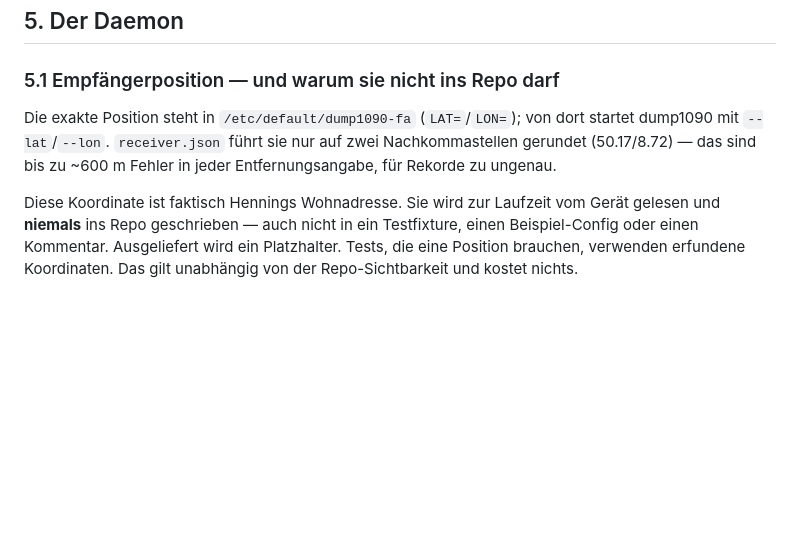
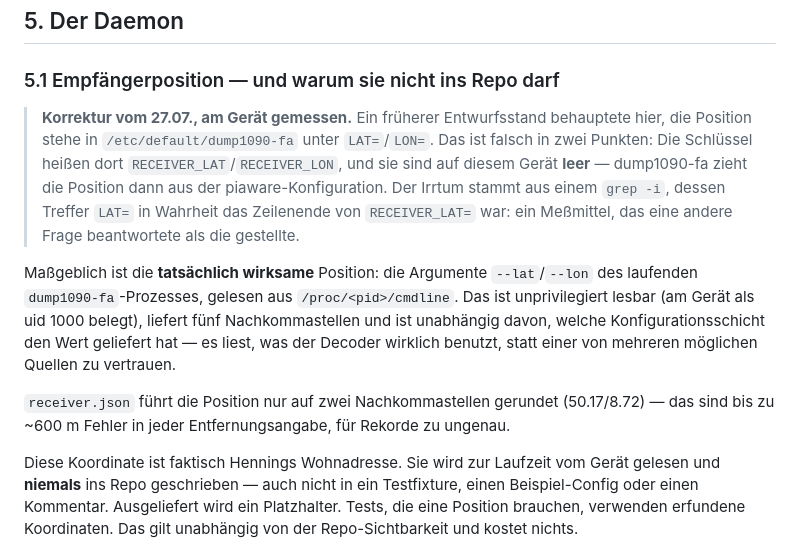
Before and after one commit to McCavity/adsb-console, a Markdown page: docs/specs/2026-07-27-atc-konsole-design.md, the part around the change. Drawn GitHub-style; blank space fills up the shorter version.

Commit message:
Positionsquelle korrigiert: /proc statt Konfigdatei
Am Geraet gemessen: /etc/default/dump1090-fa fuehrt die Schluessel
RECEIVER_LAT/RECEIVER_LON -- nicht LAT/LON -- und beide sind LEER.
dump1090-fa zieht die Position dann aus der piaware-Konfiguration.
Der Daemon waere beim ersten Start mit ValueError abgebrochen.

Der Irrtum stammt aus einem frueheren `grep -i`, dessen Treffer "LAT="
in Wahrheit das Zeilenende von "RECEIVER_LAT=" war -- ein Messmittel,
das eine andere Frage beantwortete als die gestellte.

Maszgeblich ist jetzt die wirksame Position des laufenden Prozesses aus
/proc/<pid>/cmdline: unprivilegiert lesbar (als uid 1000 belegt), fuenf
Nachkommastellen, unabhaengig davon welche Konfigschicht sie lieferte.
Spec, Plan, Tests und Briefs nachgezogen.

Co-Authored-By: Claude Opus 5 <noreply@anthropic.com>

```diff
--- a/docs/specs/2026-07-27-atc-konsole-design.md
+++ b/docs/specs/2026-07-27-atc-konsole-design.md
@@ -204,10 +204,22 @@ weißen Schirm (§10.3).
 
 ### 5.1 Empfängerposition — und warum sie nicht ins Repo darf
 
-Die exakte Position steht in `/etc/default/dump1090-fa` (`LAT=`/`LON=`); von dort
-startet dump1090 mit `--lat`/`--lon`. `receiver.json` führt sie nur auf zwei
-Nachkommastellen gerundet (50.17/8.72) — das sind bis zu ~600 m Fehler in jeder
-Entfernungsangabe, für Rekorde zu ungenau.
+> **Korrektur vom 27.07., am Gerät gemessen.** Ein früherer Entwurfsstand behauptete hier,
+> die Position stehe in `/etc/default/dump1090-fa` unter `LAT=`/`LON=`. Das ist falsch in
+> zwei Punkten: Die Schlüssel heißen dort `RECEIVER_LAT`/`RECEIVER_LON`, und sie sind auf
+> diesem Gerät **leer** — dump1090-fa zieht die Position dann aus der
+> piaware-Konfiguration. Der Irrtum stammt aus einem `grep -i`, dessen Treffer `LAT=` in
+> Wahrheit das Zeilenende von `RECEIVER_LAT=` war: ein Meßmittel, das eine andere Frage
+> beantwortete als die gestellte.
+
+Maßgeblich ist die **tatsächlich wirksame** Position: die Argumente `--lat`/`--lon` des
+laufenden `dump1090-fa`-Prozesses, gelesen aus `/proc/<pid>/cmdline`. Das ist
+unprivilegiert lesbar (am Gerät als uid 1000 belegt), liefert fünf Nachkommastellen und
+ist unabhängig davon, welche Konfigurationsschicht den Wert geliefert hat — es liest, was
+der Decoder wirklich benutzt, statt einer von mehreren möglichen Quellen zu vertrauen.
+
+`receiver.json` führt die Position nur auf zwei Nachkommastellen gerundet (50.17/8.72) —
+das sind bis zu ~600 m Fehler in jeder Entfernungsangabe, für Rekorde zu ungenau.
 
 Diese Koordinate ist faktisch Hennings Wohnadresse. Sie wird zur Laufzeit vom Gerät
 gelesen und **niemals** ins Repo geschrieben — auch nicht in ein Testfixture, einen
```
Also changed, not shown: 1 other file.
